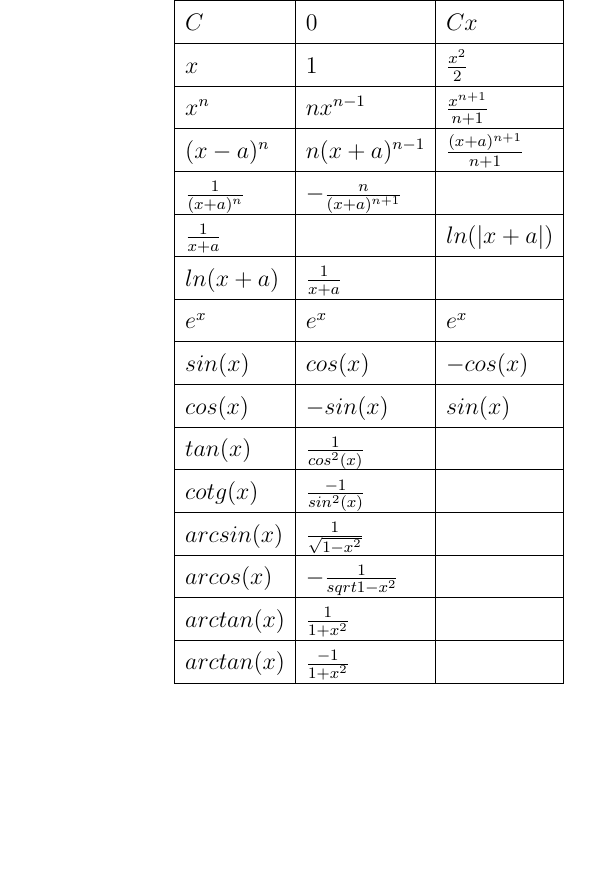
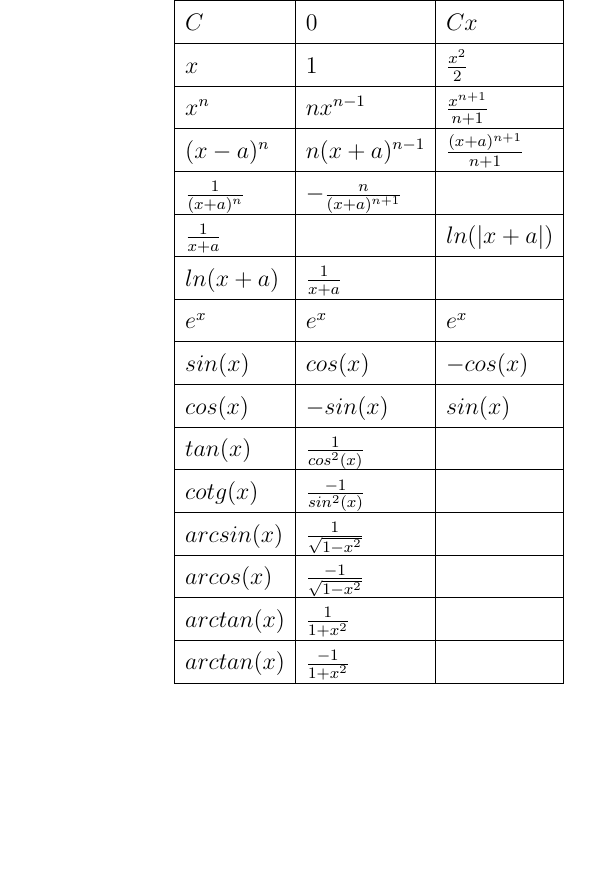
Before and after one commit to Irix0/math2007-theorie, a LaTeX document (formulaire-math2007/formulaire_math2007.tex): part of page 1 of 5, cut so that both start at the same text. Compiled offline with pdfLaTeX.

Commit message:
Fixed line 60

```diff
--- a/formulaire-math2007/formulaire_math2007.tex
+++ b/formulaire-math2007/formulaire_math2007.tex
@@ -57,7 +57,7 @@
   \hline
   arcsin(x) & \frac{1}{\sqrt{1-x^2}} & \\
   \hline
-  arcos(x) & -\frac{1}{sqrt{1-x^2}} & \\
+  arcos(x) & \frac{-1}{\sqrt{1-x^2}} & \\
   \hline
   arctan(x) & \frac{1}{1+x^2} & \\
   \hline
```
Also changed, not shown: formulaire-math2007/formulaire_math2007.pdf.
